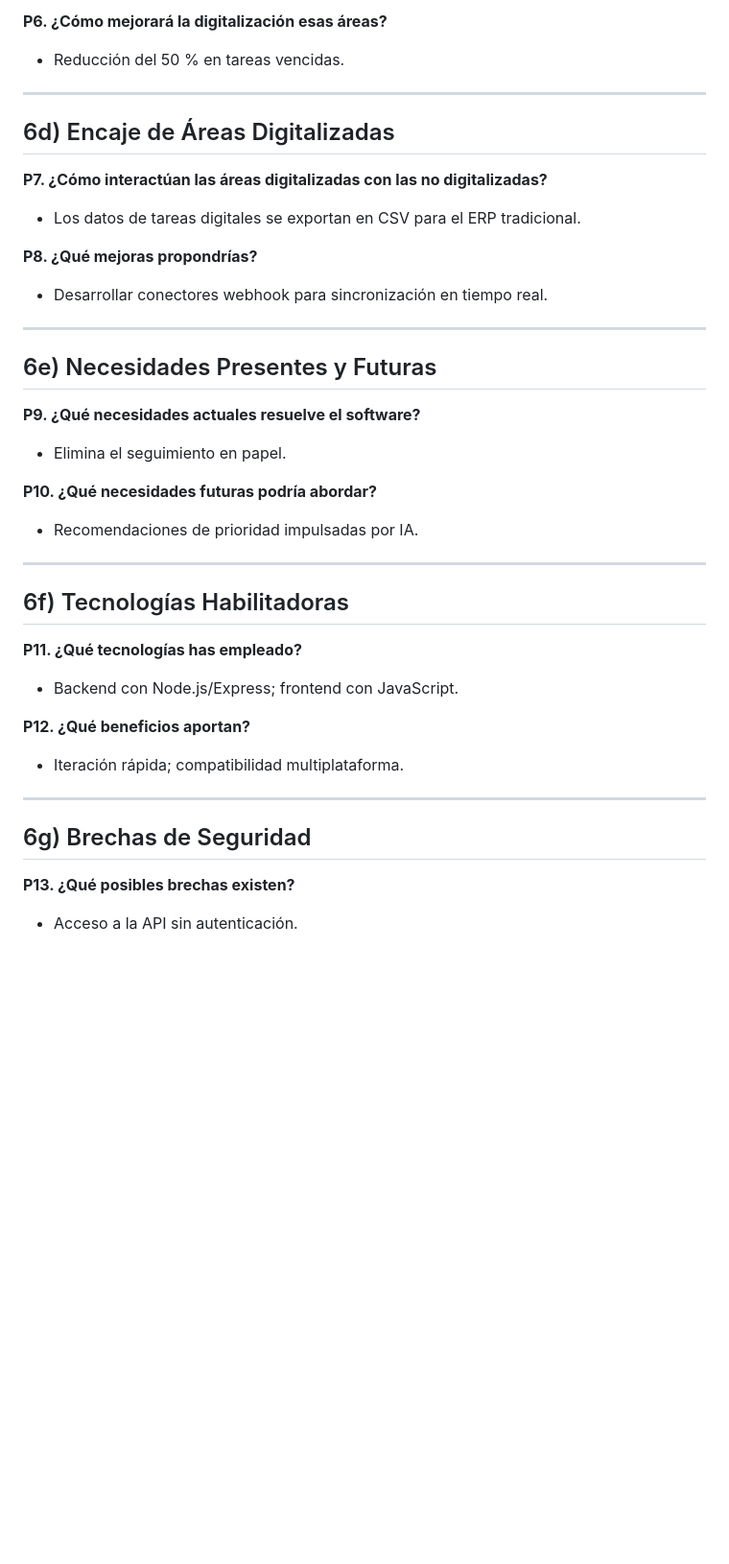
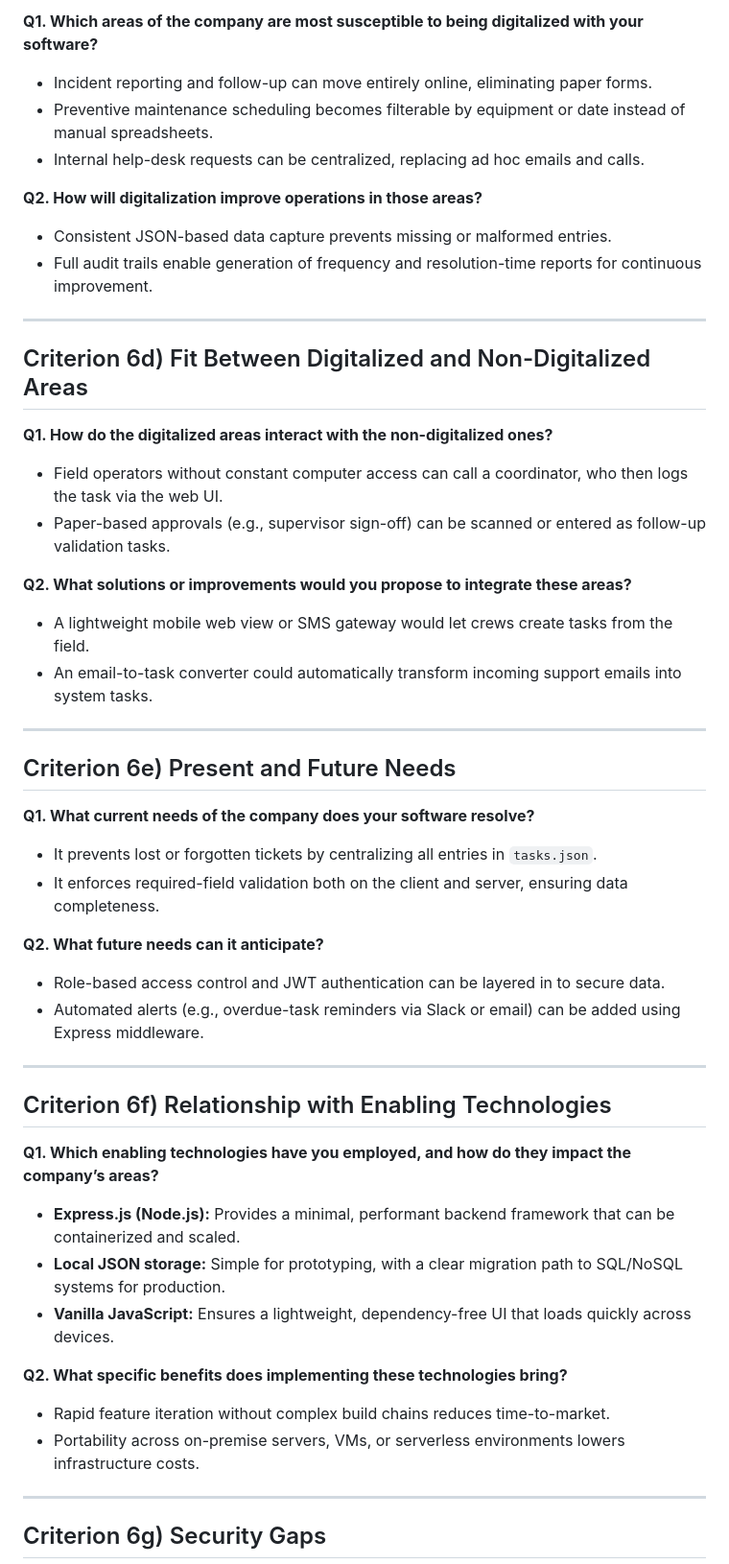
Before and after one commit to Agsergio04/Digitalizacion_Proyecto2-software-para-la-transformaci-n-digital, a Markdown page: README.md, the part around the change printed below. Shown: that part at 96% size. GitHub-like rendering; blank space fills up the shorter version.

```diff
--- a/README.md
+++ b/README.md
@@ -56,37 +55,51 @@ El **Gestor de Tareas** es una aplicación web full-stack diseñada para crear,
 
-**P6. ¿Cómo mejorará la digitalización esas áreas?**
-- Reducción del 50 % en tareas vencidas.
+**Q1. Which areas of the company are most susceptible to being digitalized with your software?**
+- Incident reporting and follow-up can move entirely online, eliminating paper forms.
+- Preventive maintenance scheduling becomes filterable by equipment or date instead of manual spreadsheets.
+- Internal help-desk requests can be centralized, replacing ad hoc emails and calls.
+
+**Q2. How will digitalization improve operations in those areas?**
+- Consistent JSON-based data capture prevents missing or malformed entries.
+- Full audit trails enable generation of frequency and resolution-time reports for continuous improvement.
 
 ---
 
-## 6d) Encaje de Áreas Digitalizadas
-**P7. ¿Cómo interactúan las áreas digitalizadas con las no digitalizadas?**
-- Los datos de tareas digitales se exportan en CSV para el ERP tradicional.
+## Criterion 6d) Fit Between Digitalized and Non-Digitalized Areas
 
-**P8. ¿Qué mejoras propondrías?**
-- Desarrollar conectores webhook para sincronización en tiempo real.
+**Q1. How do the digitalized areas interact with the non-digitalized ones?**
+- Field operators without constant computer access can call a coordinator, who then logs the task via the web UI.
+- Paper-based approvals (e.g., supervisor sign-off) can be scanned or entered as follow-up validation tasks.
+
+**Q2. What solutions or improvements would you propose to integrate these areas?**
+- A lightweight mobile web view or SMS gateway would let crews create tasks from the field.
+- An email-to-task converter could automatically transform incoming support emails into system tasks.
 
 ---
 
-## 6e) Necesidades Presentes y Futuras
-**P9. ¿Qué necesidades actuales resuelve el software?**
-- Elimina el seguimiento en papel.
+## Criterion 6e) Present and Future Needs
 
-**P10. ¿Qué necesidades futuras podría abordar?**
-- Recomendaciones de prioridad impulsadas por IA.
+**Q1. What current needs of the company does your software resolve?**
+- It prevents lost or forgotten tickets by centralizing all entries in `tasks.json`.
+- It enforces required-field validation both on the client and server, ensuring data completeness.
+
+**Q2. What future needs can it anticipate?**
+- Role-based access control and JWT authentication can be layered in to secure data.
+- Automated alerts (e.g., overdue-task reminders via Slack or email) can be added using Express middleware.
 
 ---
 
-## 6f) Tecnologías Habilitadoras
-**P11. ¿Qué tecnologías has empleado?**
-- Backend con Node.js/Express; frontend con JavaScript.
+## Criterion 6f) Relationship with Enabling Technologies
 
-**P12. ¿Qué beneficios aportan?**
-- Iteración rápida; compatibilidad multiplataforma.
+**Q1. Which enabling technologies have you employed, and how do they impact the company’s areas?**
+- **Express.js (Node.js):** Provides a minimal, performant backend framework that can be containerized and scaled.
+- **Local JSON storage:** Simple for prototyping, with a clear migration path to SQL/NoSQL systems for production.
+- **Vanilla JavaScript:** Ensures a lightweight, dependency-free UI that loads quickly across devices.
+
+**Q2. What specific benefits does implementing these technologies bring?**
+- Rapid feature iteration without complex build chains reduces time-to-market.
+- Portability across on-premise servers, VMs, or serverless environments lowers infrastructure costs.
 
 ---
 
-## 6g) Brechas de Seguridad
-**P13. ¿Qué posibles brechas existen?**
-- Acceso a la API sin autenticación.
+## Criterion 6g) Security Gaps
 
```
Also changed, not shown: other parts of README.md (+55 -73 lines).
